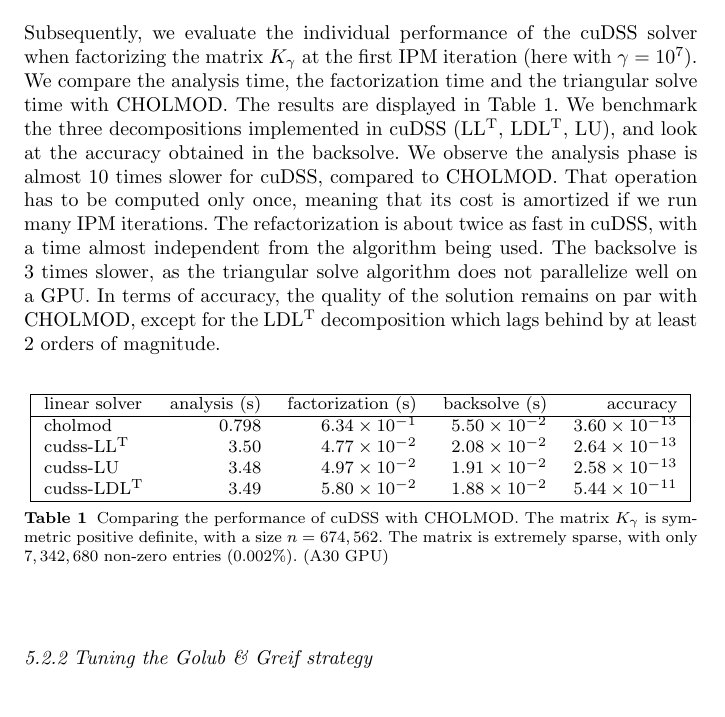
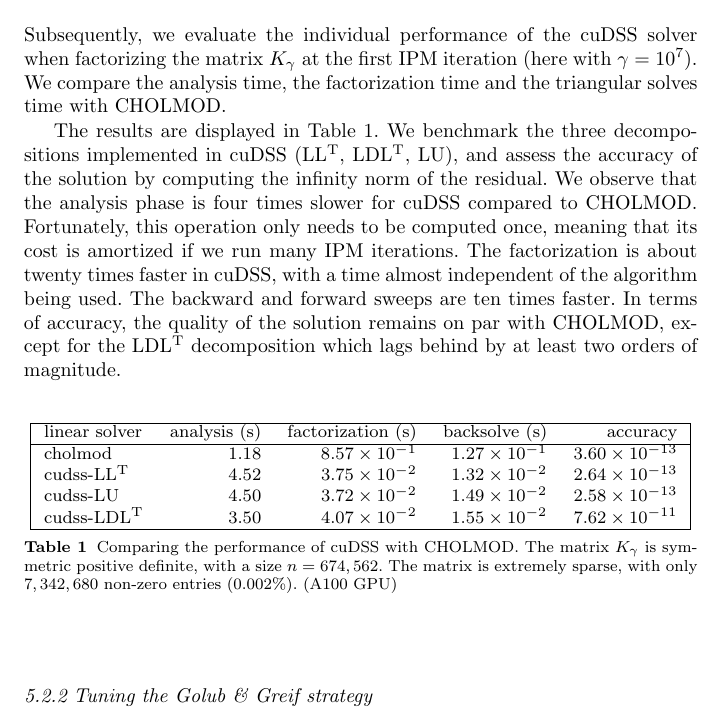
Before and after one commit to exanauts/nlp-on-gpu-paper, a LaTeX paper (tex/main.tex, which reads tex/sections/numerics.tex): part of page 22 of 30, cut so that both start at the same text. Compiled offline with pdfLaTeX.

Commit message:
Update numerics.tex

```diff
--- a/tex/sections/numerics.tex
+++ b/tex/sections/numerics.tex
@@ -51,23 +51,40 @@ in the numerical implementation~\cite{shin2023accelerating}.
 \subsubsection{Individual performance of the linear solvers}
 Subsequently, we evaluate the individual performance of the cuDSS solver when factorizing the matrix $K_{\gamma}$ at the first IPM iteration (here with $\gamma = 10^7$).
 We compare the analysis
-time, the factorization time and the triangular solve time with CHOLMOD.
-The results are displayed in Table~\ref{tab:linsol:time}. We benchmark the
-three decompositions implemented in cuDSS (\llt, \ldlt, \lu), and look at
-the accuracy obtained in the backsolve.
-% It depends on more factors than the backsolve.
+time, the factorization time and the triangular solves time with CHOLMOD.
+
+The results are displayed in Table~\ref{tab:linsol:time}.
+We benchmark the three decompositions implemented in cuDSS (\llt, \ldlt, \lu), and assess the accuracy of the solution by computing the infinity norm of the residual.
+% The accuracy of the solution depends of on more factors than the backsolve.
 % The main error comes from the factorization.
-% We must explain how we compute the accuracy, error or residual? norm?
-We observe the analysis phase
-is almost 10 times slower for cuDSS, compared to CHOLMOD.
-That operation has to be computed only once, meaning that its cost is amortized if we run
-many IPM iterations. The refactorization is about twice as fast in cuDSS,
-with a time almost independent from the algorithm being used. The backsolve
-is 3 times slower, as the triangular solve algorithm does not parallelize
-well on a GPU. In terms of accuracy, the quality of the solution remains on
-par with CHOLMOD, except for the \ldlt decomposition which lags behind by at least
-2 orders of magnitude.
+We observe that the analysis phase is four times slower for cuDSS compared to CHOLMOD.
+Fortunately, this operation only needs to be computed once, meaning that its cost is amortized if we run many IPM iterations.
+The factorization is about twenty times faster in cuDSS, with a time almost independent of the algorithm being used.
+The backward and forward sweeps are ten times faster.
+% The triangular solves don't parallelize well on a GPU.
+In terms of accuracy, the quality of the solution remains on par with CHOLMOD, except for the \ldlt decomposition which lags behind by at least two orders of magnitude.
 
+% \begin{table}[!ht]
+%   \centering
+%   \resizebox{\textwidth}{!}{
+%   \begin{tabular}{|lrrrr|}
+%   \hline
+%   linear solver & analysis (s) & factorization (s) & backsolve (s) & accuracy \\
+%   \hline
+%     cholmod     & 0.798 &$6.34\times 10^{-1}$&$5.50\times 10^{-2}$&$3.60\times 10^{-13}$\\
+%     cudss-\llt  & 3.50  &$4.77\times 10^{-2}$&$2.08\times 10^{-2}$&$2.64\times 10^{-13}$\\
+%     cudss-\lu   & 3.48  &$4.97\times 10^{-2}$&$1.91\times 10^{-2}$&$2.58\times 10^{-13}$\\
+%     cudss-\ldlt & 3.49  &$5.80\times 10^{-2}$&$1.88\times 10^{-2}$&$5.44\times 10^{-11}$\\
+%   \hline
+%   \end{tabular}
+%   }
+%   \caption{Comparing the performance of cuDSS with CHOLMOD.
+%     The matrix $K_\gamma$ is symmetric positive definite, with
+%     a size $n = 674,562$. The matrix is extremely sparse, with only $7,342,680$ non-zero entries ($0.002$\%).
+%     \label{tab:linsol:time}
+%     (A30 GPU)
+%   }
+% \end{table}
 
 \begin{table}[!ht]
   \centering
@@ -76,10 +93,10 @@ par with CHOLMOD, except for the \ldlt decomposition which lags behind by at lea
   \hline
   linear solver & analysis (s) & factorization (s) & backsolve (s) & accuracy \\
   \hline
-    cholmod     & 0.798 &$6.34\times 10^{-1}$&$5.50\times 10^{-2}$&$3.60\times 10^{-13}$\\
-    cudss-\llt  & 3.50  &$4.77\times 10^{-2}$&$2.08\times 10^{-2}$&$2.64\times 10^{-13}$\\
-    cudss-\lu   & 3.48  &$4.97\times 10^{-2}$&$1.91\times 10^{-2}$&$2.58\times 10^{-13}$\\
-    cudss-\ldlt & 3.49  &$5.80\times 10^{-2}$&$1.88\times 10^{-2}$&$5.44\times 10^{-11}$\\
+    cholmod     & 1.18  & $8.57 \times 10^{-1}$ & $1.27 \times 10^{-1}$ & $3.60\times 10^{-13}$\\
+    cudss-\llt  & 4.52  & $3.75 \times 10^{-2}$ & $1.32 \times 10^{-2}$ & $2.64\times 10^{-13}$\\
+    cudss-\lu   & 4.50  & $3.72 \times 10^{-2}$ & $1.49 \times 10^{-2}$ & $2.58\times 10^{-13}$\\
+    cudss-\ldlt & 3.50  & $4.07 \times 10^{-2}$ & $1.55 \times 10^{-2}$ & $7.62\times 10^{-11}$\\
   \hline
   \end{tabular}
   }
@@ -87,10 +104,9 @@ par with CHOLMOD, except for the \ldlt decomposition which lags behind by at lea
     The matrix $K_\gamma$ is symmetric positive definite, with
     a size $n = 674,562$. The matrix is extremely sparse, with only $7,342,680$ non-zero entries ($0.002$\%).
     \label{tab:linsol:time}
-    (A30 GPU)
+    (A100 GPU)
   }
 \end{table}
-
 
 \subsubsection{Tuning the Golub \& Greif strategy}
 In Figure~\ref{fig:hybrid:gamma} we depict the evolution of the number
```
Also changed, not shown: 1 other file.
